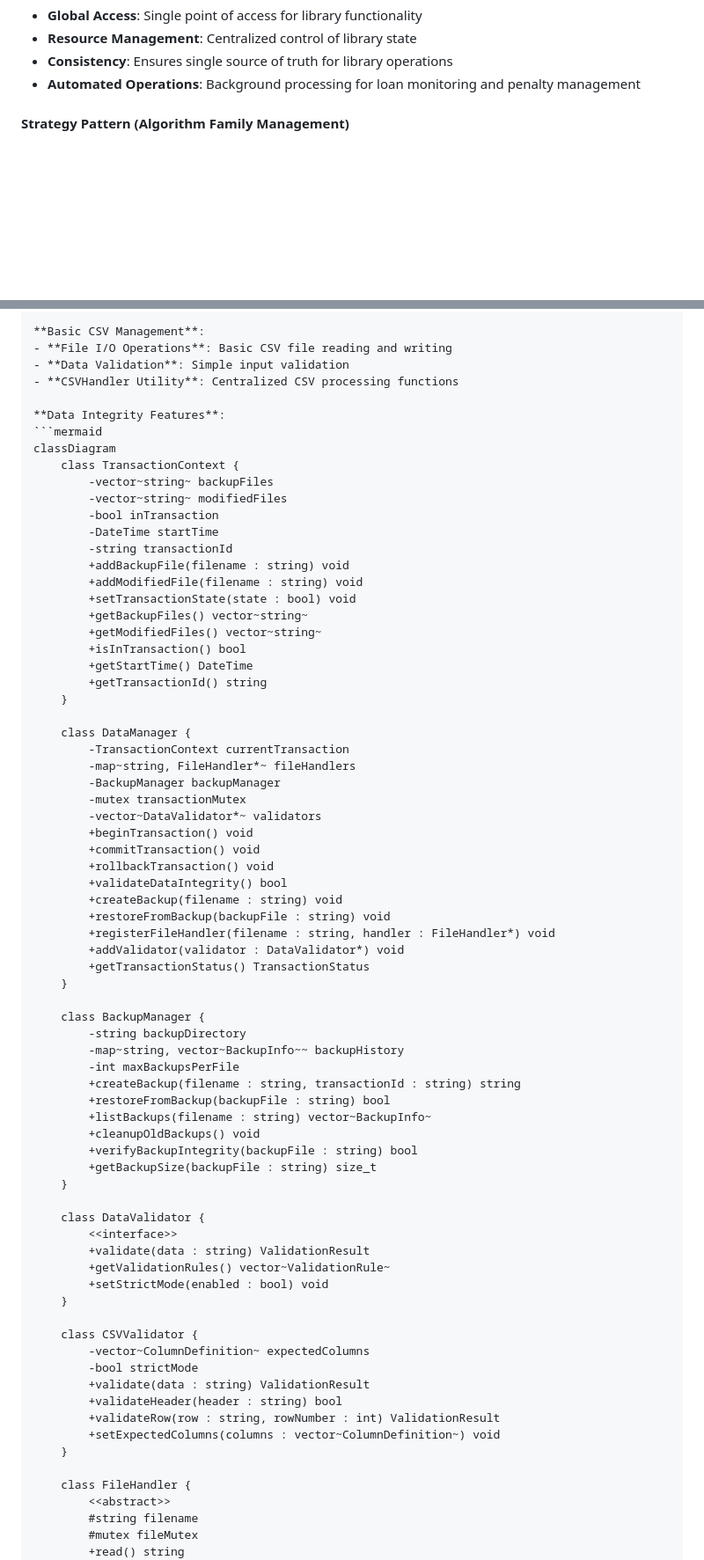
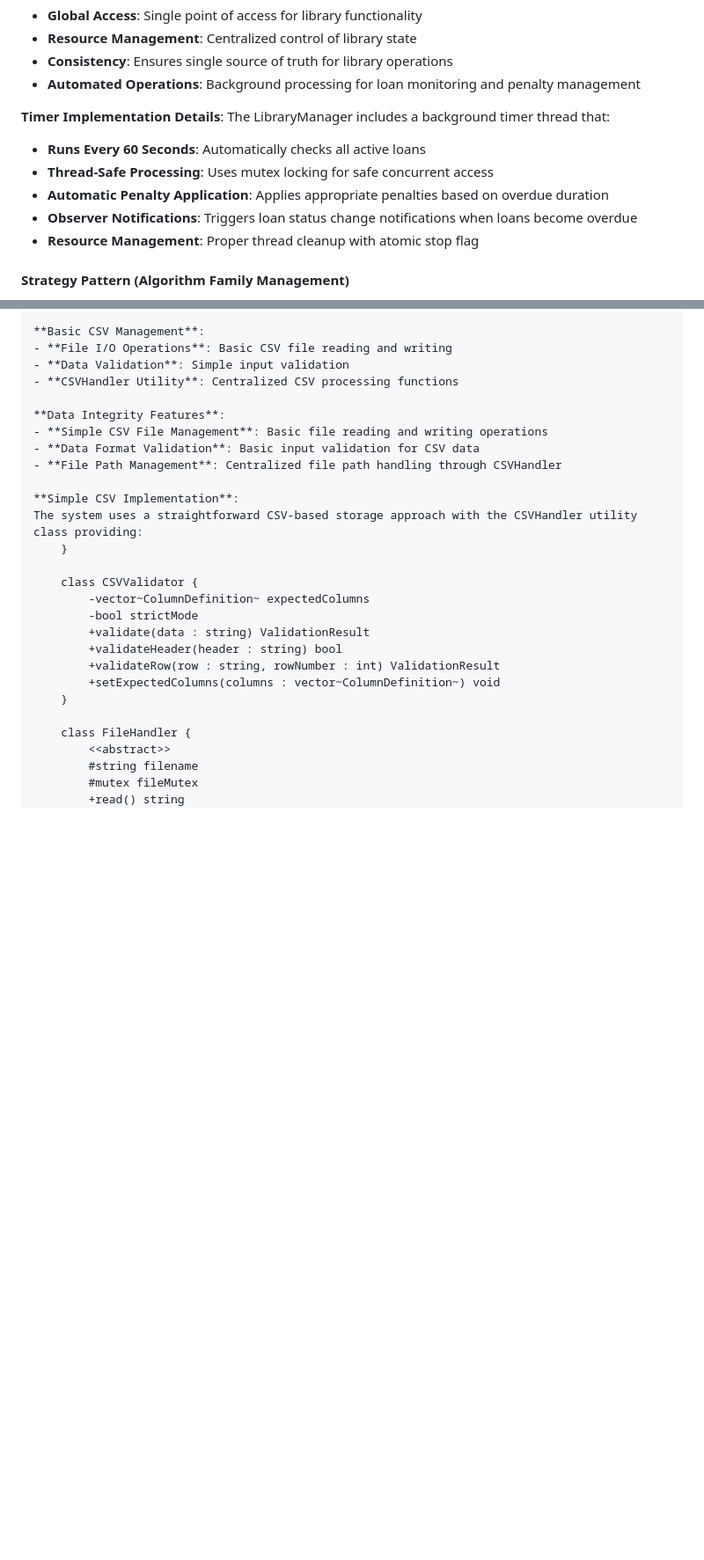
Before and after one commit to DankDaPancake/LibraryManagementSystem, a Markdown page: docs/report.md, 2 parts joined by grey strips. Shown: that part at 88% size. Drawn GitHub-style; blank space fills up the shorter version.

````diff
--- a/docs/report.md
+++ b/docs/report.md
@@ -464,6 +485,14 @@ The Singleton Pattern ensures single-instance coordination for all library opera
 - **Resource Management**: Centralized control of library state
 - **Consistency**: Ensures single source of truth for library operations
 - **Automated Operations**: Background processing for loan monitoring and penalty management
+
+**Timer Implementation Details**:
+The LibraryManager includes a background timer thread that:
+- **Runs Every 60 Seconds**: Automatically checks all active loans
+- **Thread-Safe Processing**: Uses mutex locking for safe concurrent access
+- **Automatic Penalty Application**: Applies appropriate penalties based on overdue duration
+- **Observer Notifications**: Triggers loan status change notifications when loans become overdue
+- **Resource Management**: Proper thread cleanup with atomic stop flag
 
 #### Strategy Pattern (Algorithm Family Management)
 
@@ -2216,58 +2131,12 @@ classDiagram
 - **CSVHandler Utility**: Centralized CSV processing functions
 
 **Data Integrity Features**:
-```mermaid
-classDiagram
-    class TransactionContext {
-        -vector~string~ backupFiles
-        -vector~string~ modifiedFiles
-        -bool inTransaction
-        -DateTime startTime
-        -string transactionId
-        +addBackupFile(filename : string) void
-        +addModifiedFile(filename : string) void
-        +setTransactionState(state : bool) void
-        +getBackupFiles() vector~string~
-        +getModifiedFiles() vector~string~
-        +isInTransaction() bool
-        +getStartTime() DateTime
-        +getTransactionId() string
-    }
-
-    class DataManager {
-        -TransactionContext currentTransaction
-        -map~string, FileHandler*~ fileHandlers
-        -BackupManager backupManager
-        -mutex transactionMutex
-        -vector~DataValidator*~ validators
-        +beginTransaction() void
-        +commitTransaction() void
-        +rollbackTransaction() void
-        +validateDataIntegrity() bool
-        +createBackup(filename : string) void
-        +restoreFromBackup(backupFile : string) void
-        +registerFileHandler(filename : string, handler : FileHandler*) void
-        +addValidator(validator : DataValidator*) void
-        +getTransactionStatus() TransactionStatus
-    }
-
-    class BackupManager {
-        -string backupDirectory
-        -map~string, vector~BackupInfo~~ backupHistory
-        -int maxBackupsPerFile
-        +createBackup(filename : string, transactionId : string) string
-        +restoreFromBackup(backupFile : string) bool
-        +listBackups(filename : string) vector~BackupInfo~
-        +cleanupOldBackups() void
-        +verifyBackupIntegrity(backupFile : string) bool
-        +getBackupSize(backupFile : string) size_t
-    }
-
-    class DataValidator {
-        <<interface>>
-        +validate(data : string) ValidationResult
-        +getValidationRules() vector~ValidationRule~
-        +setStrictMode(enabled : bool) void
+- **Simple CSV File Management**: Basic file reading and writing operations
+- **Data Format Validation**: Basic input validation for CSV data
+- **File Path Management**: Centralized file path handling through CSVHandler
+
+**Simple CSV Implementation**:
+The system uses a straightforward CSV-based storage approach with the CSVHandler utility class providing:
     }
 
     class CSVValidator {
````
Also changed, not shown: other parts of docs/report.md (+37 -130 lines).
